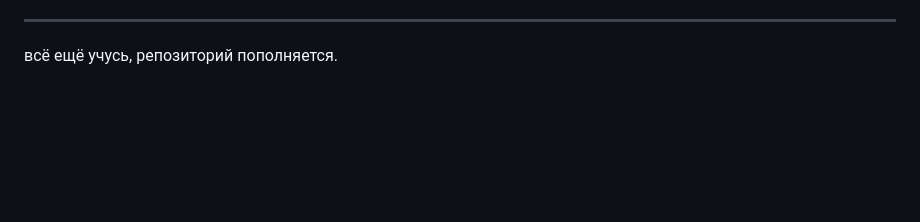
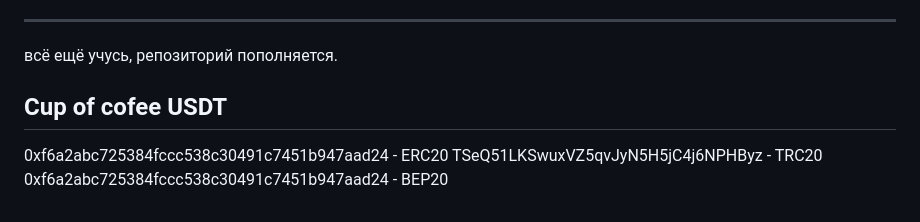
Before and after one commit to Dunvtu74/myEducation, a Markdown page: README.md, the part around the change. Rendered like a GitHub page; blank space fills up the shorter version.

```diff
--- a/README.md
+++ b/README.md
@@ -65,3 +65,7 @@ P.S. оригинальную версию ghidra/IdaPro и других про
 ---
 
 всё ещё учусь, репозиторий пополняется.
+## Cup of cofee USDT
+0xf6a2abc725384fccc538c30491c7451b947aad24 - ERC20
+TSeQ51LKSwuxVZ5qvJyN5H5jC4j6NPHByz - TRC20
+0xf6a2abc725384fccc538c30491c7451b947aad24 - BEP20
```
